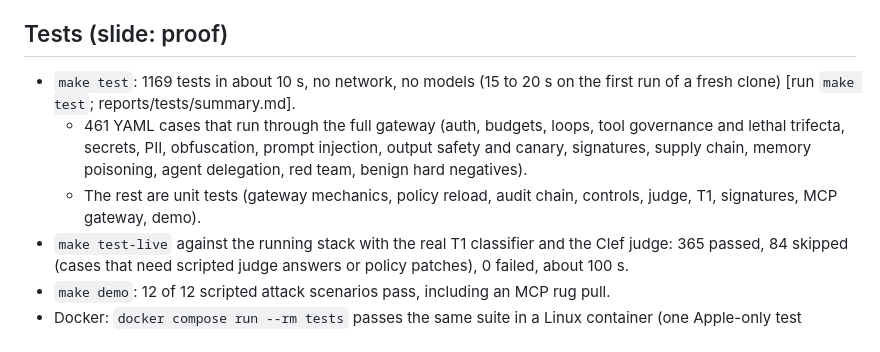
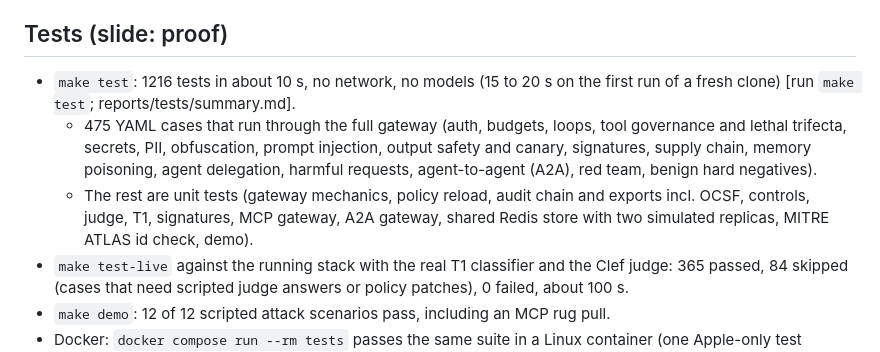
Before and after one commit to killerk3emstar/bouncer, a Markdown page: presentation/assets/numbers.md, the part around the change. Drawn GitHub-style.

```diff
--- a/presentation/assets/numbers.md
+++ b/presentation/assets/numbers.md
@@ -4,9 +4,9 @@ Every number below was measured on an Apple M4 Pro (48 GB, macOS 27.0.1, Python
 
 ## Tests (slide: proof)
 
-- `make test`: 1169 tests in about 10 s, no network, no models (15 to 20 s on the first run of a fresh clone) [run `make test`; reports/tests/summary.md].
-  - 461 YAML cases that run through the full gateway (auth, budgets, loops, tool governance and lethal trifecta, secrets, PII, obfuscation, prompt injection, output safety and canary, signatures, supply chain, memory poisoning, agent delegation, red team, benign hard negatives).
-  - The rest are unit tests (gateway mechanics, policy reload, audit chain, controls, judge, T1, signatures, MCP gateway, demo).
+- `make test`: 1216 tests in about 10 s, no network, no models (15 to 20 s on the first run of a fresh clone) [run `make test`; reports/tests/summary.md].
+  - 475 YAML cases that run through the full gateway (auth, budgets, loops, tool governance and lethal trifecta, secrets, PII, obfuscation, prompt injection, output safety and canary, signatures, supply chain, memory poisoning, agent delegation, harmful requests, agent-to-agent (A2A), red team, benign hard negatives).
+  - The rest are unit tests (gateway mechanics, policy reload, audit chain and exports incl. OCSF, controls, judge, T1, signatures, MCP gateway, A2A gateway, shared Redis store with two simulated replicas, MITRE ATLAS id check, demo).
 - `make test-live` against the running stack with the real T1 classifier and the Clef judge: 365 passed, 84 skipped (cases that need scripted judge answers or policy patches), 0 failed, about 100 s.
 - `make demo`: 12 of 12 scripted attack scenarios pass, including an MCP rug pull.
 - Docker: `docker compose run --rm tests` passes the same suite in a Linux container (one Apple-only test skipped).
```
Also changed, not shown: README.md (+2 -2 lines).
